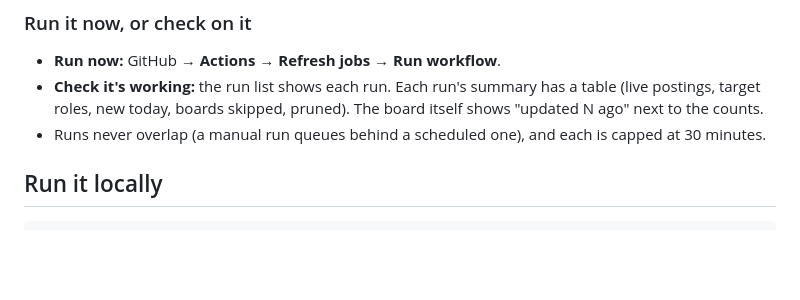
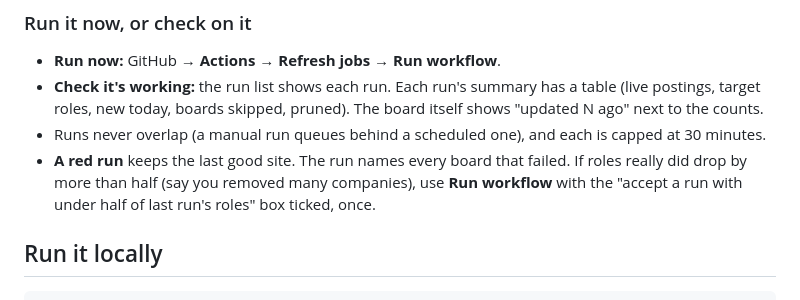
Before and after one commit to lachlanspangler/new-jobs, a Markdown page: README.md, the part around the change. Rendered like a GitHub page; blank space fills up the shorter version.

Commit message:
docs: README — what a red run means and the large-drop checkbox

```diff
--- a/README.md
+++ b/README.md
@@ -47,6 +47,9 @@ that's replaced each run, so the repo doesn't grow (`notes/adr/0001-data-out-of-
 - **Check it's working:** the run list shows each run. Each run's summary has a table (live postings, target roles,
   new today, boards skipped, pruned). The board itself shows "updated N ago" next to the counts.
 - Runs never overlap (a manual run queues behind a scheduled one), and each is capped at 30 minutes.
+- **A red run** keeps the last good site. The run names every board that failed. If roles really did drop by more
+  than half (say you removed many companies), use **Run workflow** with the "accept a run with under half of last
+  run's roles" box ticked, once.
 
 ## Run it locally
 
```
